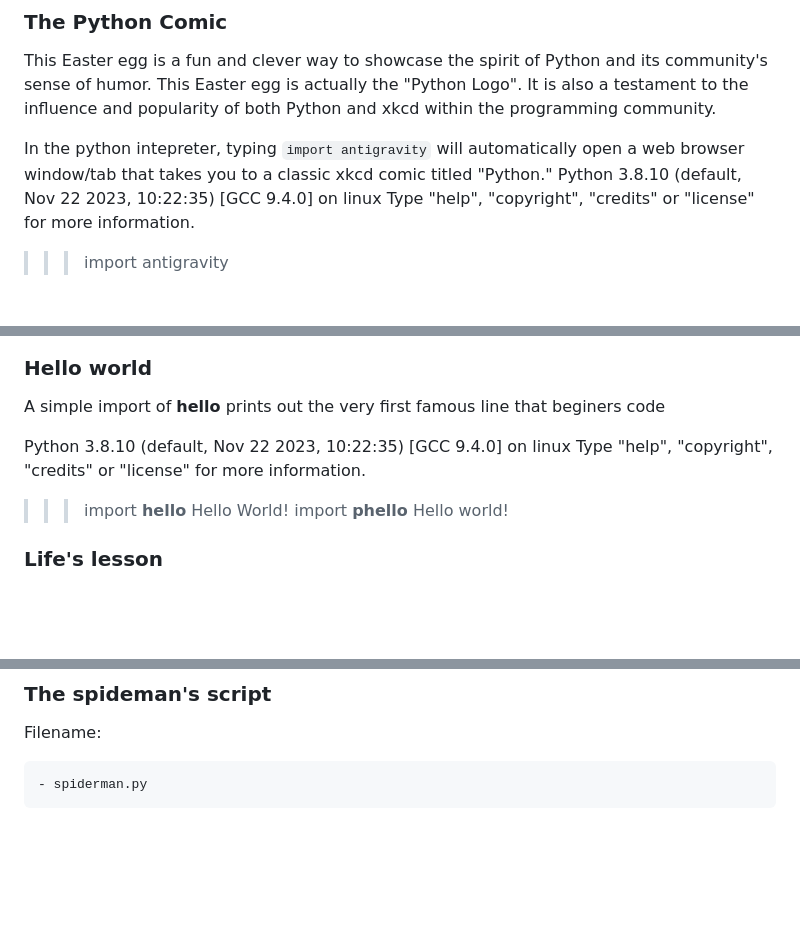
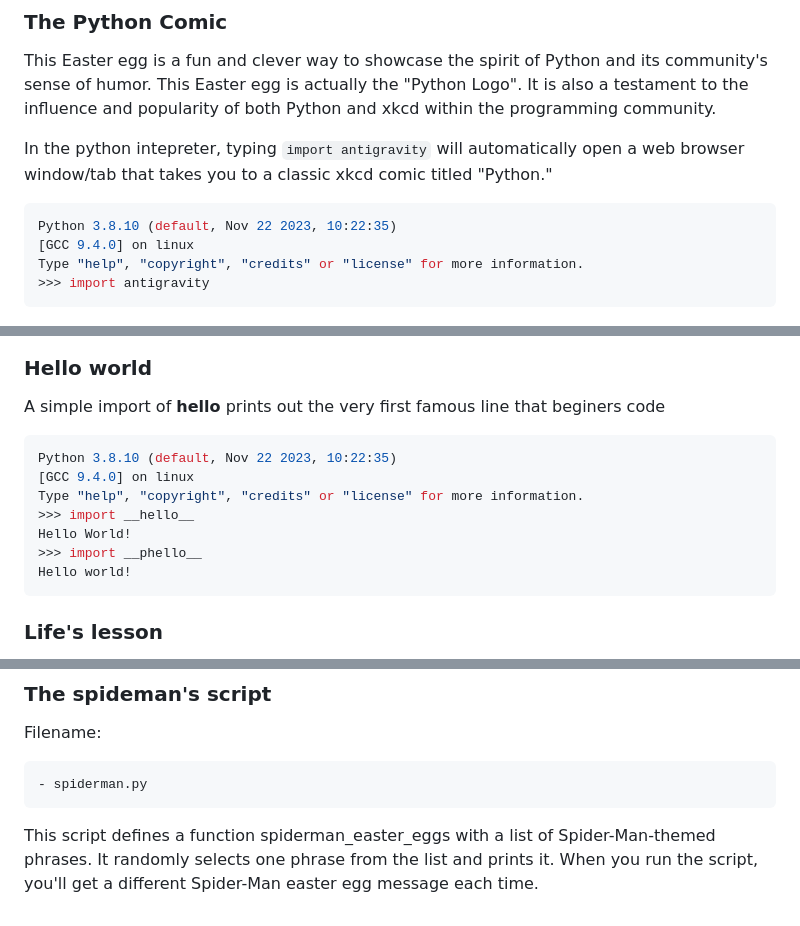
Before and after one commit to Shadkoech/-100DaysOfALXSE, a Markdown page: Day_017_and_018/README.md, 3 parts joined by grey strips. GitHub-like rendering; blank space fills up the shorter version.

````diff
--- a/Day_017_and_018/README.md
+++ b/Day_017_and_018/README.md
@@ -48,10 +48,12 @@ Namespaces are one honking great idea -- let's do more of those!
 This Easter egg is a fun and clever way to showcase the spirit of Python and its community's sense of humor. This Easter egg is actually the "Python Logo". It is also a testament to the influence and popularity of both Python and xkcd within the programming community.
 
 In the python intepreter, typing `import antigravity` will automatically open a web browser window/tab that takes you to a classic xkcd comic titled "Python."
+```py
 Python 3.8.10 (default, Nov 22 2023, 10:22:35)
 [GCC 9.4.0] on linux
 Type "help", "copyright", "credits" or "license" for more information.
 >>> import antigravity
+```
 
 ![The comic](image-1.png)
 
@@ -59,6 +61,7 @@ Type "help", "copyright", "credits" or "license" for more information.
 ### Hello world
 A simple import of __hello__ prints out the very first famous line that beginers code
 
+```py
 Python 3.8.10 (default, Nov 22 2023, 10:22:35)
 [GCC 9.4.0] on linux
 Type "help", "copyright", "credits" or "license" for more information.
@@ -66,6 +69,7 @@ Type "help", "copyright", "credits" or "license" for more information.
 Hello World!
 >>> import __phello__
 Hello world!
+```
 
 
 ### Life's lesson
@@ -90,3 +94,4 @@ True
 Filename:
 
     - spiderman.py
+This script defines a function spiderman_easter_eggs with a list of Spider-Man-themed phrases. It randomly selects one phrase from the list and prints it. When you run the script, you'll get a different Spider-Man easter egg message each time.
````
